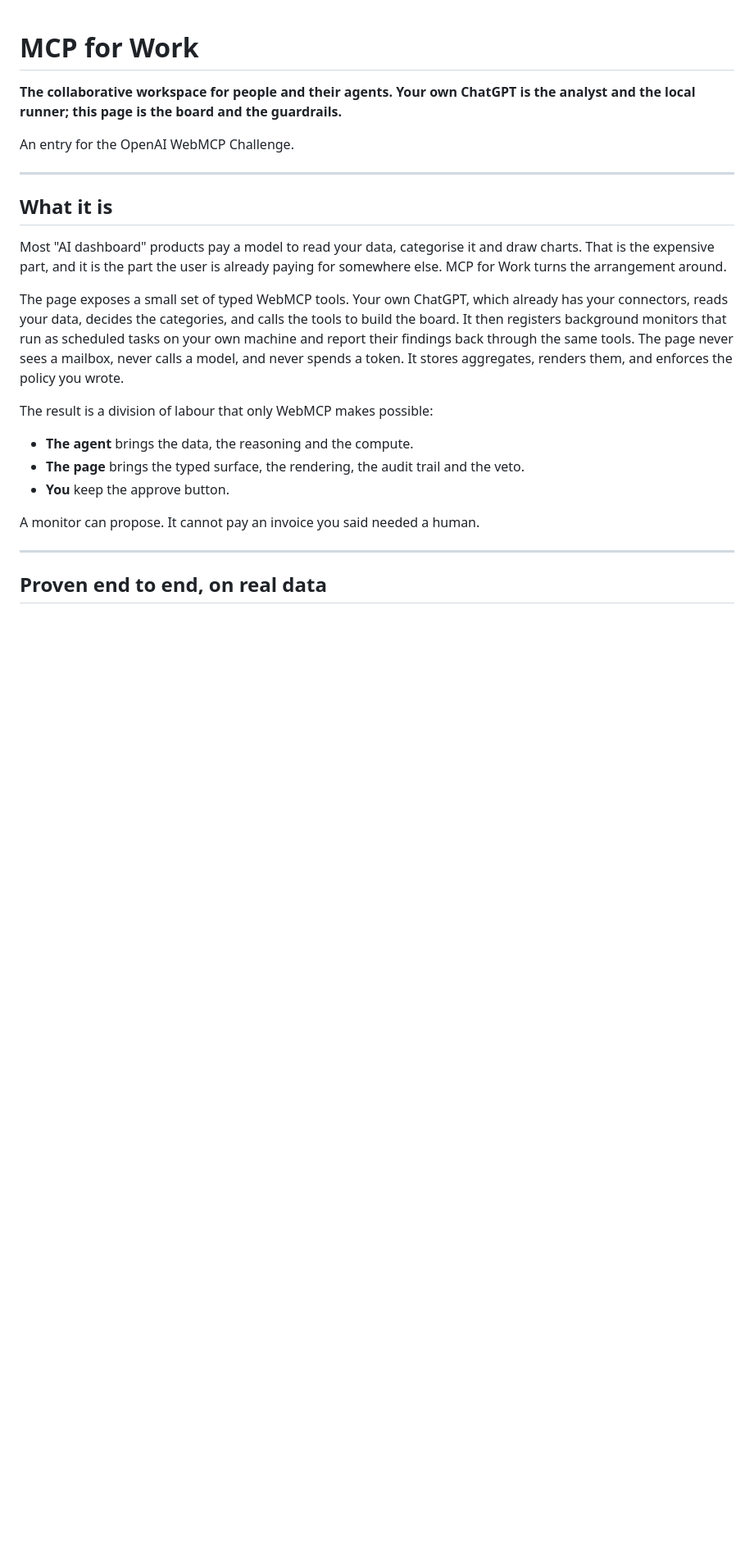
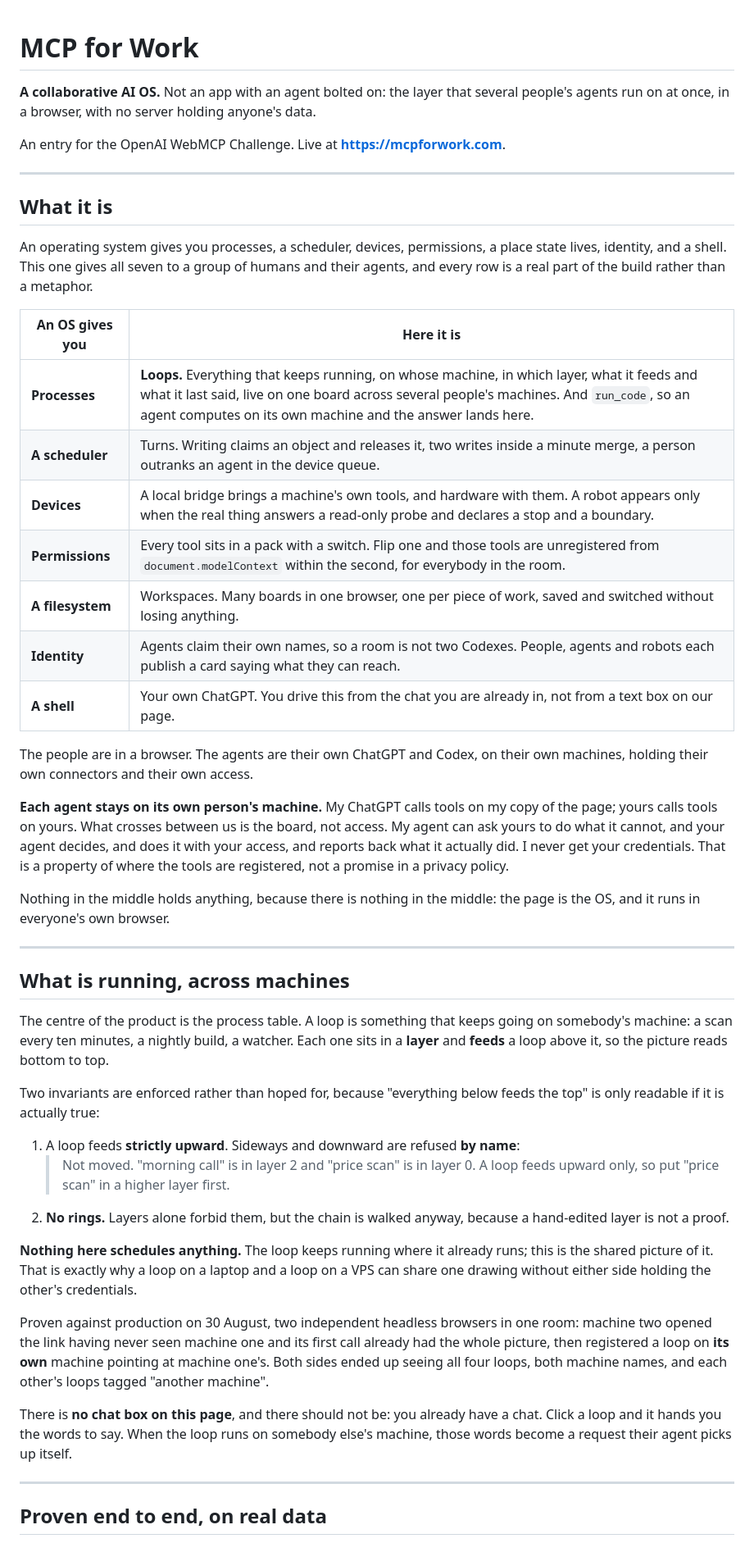
Before and after one commit to NawafSheikh/mcpforwork, a Markdown page: README.md, the part around one of its changes. Shown at 82% size. Rendered like a GitHub page; blank space fills up the shorter version.

Commit message:
docs: the README says what this is now, which is a collaborative AI OS
It still opened with "the collaborative workspace for people and their agents"
over three paragraphs about dashboards being expensive, and it counted 34 tools.
That is the first thing anybody opening this repository reads, and it described
a product this stopped being on 29 August.

- opens with the OS framing and the seven-row table, each row pointing at
  something that is actually built
- a section on the process table: the two invariants, the refusal quoted in the
  words the page really uses, and the two-machine result from 30 August
- the tool list gains join_as and the four loop tools, and a separate table for
  run_code, which arrives from a person's own bridge rather than from this page
- 39 tools, and the first-commit hash in the timeline so the submission-window
  claim can be checked rather than taken

```diff
--- a/README.md
+++ b/README.md
@@ -1,32 +1,70 @@
 # MCP for Work
 
-**The collaborative workspace for people and their agents. Your own ChatGPT is the analyst and the local runner;
-this page is the board and the guardrails.**
+**A collaborative AI OS.** Not an app with an agent bolted on: the layer that several
+people's agents run on at once, in a browser, with no server holding anyone's data.
 
-An entry for the OpenAI WebMCP Challenge.
+An entry for the OpenAI WebMCP Challenge. Live at **https://mcpforwork.com**.
 
 ---
 
 ## What it is
 
-Most "AI dashboard" products pay a model to read your data, categorise it and draw charts.
-That is the expensive part, and it is the part the user is already paying for somewhere
-else. MCP for Work turns the arrangement around.
+An operating system gives you processes, a scheduler, devices, permissions, a place state
+lives, identity, and a shell. This one gives all seven to a group of humans and their
+agents, and every row is a real part of the build rather than a metaphor.
 
-The page exposes a small set of typed WebMCP tools. Your own ChatGPT, which already has
-your connectors, reads your data, decides the categories, and calls the tools to build the
-board. It then registers background monitors that run as scheduled tasks on your own
-machine and report their findings back through the same tools. The page never sees a
-mailbox, never calls a model, and never spends a token. It stores aggregates, renders
-them, and enforces the policy you wrote.
+| An OS gives you | Here it is |
+|---|---|
+| **Processes** | **Loops.** Everything that keeps running, on whose machine, in which layer, what it feeds and what it last said, live on one board across several people's machines. And `run_code`, so an agent computes on its own machine and the answer lands here. |
+| **A scheduler** | Turns. Writing claims an object and releases it, two writes inside a minute merge, a person outranks an agent in the device queue. |
+| **Devices** | A local bridge brings a machine's own tools, and hardware with them. A robot appears only when the real thing answers a read-only probe and declares a stop and a boundary. |
+| **Permissions** | Every tool sits in a pack with a switch. Flip one and those tools are unregistered from `document.modelContext` within the second, for everybody in the room. |
+| **A filesystem** | Workspaces. Many boards in one browser, one per piece of work, saved and switched without losing anything. |
+| **Identity** | Agents claim their own names, so a room is not two Codexes. People, agents and robots each publish a card saying what they can reach. |
+| **A shell** | Your own ChatGPT. You drive this from the chat you are already in, not from a text box on our page. |
 
-The result is a division of labour that only WebMCP makes possible:
+The people are in a browser. The agents are their own ChatGPT and Codex, on their own
+machines, holding their own connectors and their own access.
 
-- **The agent** brings the data, the reasoning and the compute.
-- **The page** brings the typed surface, the rendering, the audit trail and the veto.
-- **You** keep the approve button.
+**Each agent stays on its own person's machine.** My ChatGPT calls tools on my copy of the
+page; yours calls tools on yours. What crosses between us is the board, not access. My
+agent can ask yours to do what it cannot, and your agent decides, and does it with your
+access, and reports back what it actually did. I never get your credentials. That is a
+property of where the tools are registered, not a promise in a privacy policy.
 
-A monitor can propose. It cannot pay an invoice you said needed a human.
+Nothing in the middle holds anything, because there is nothing in the middle: the page is
+the OS, and it runs in everyone's own browser.
+
+---
+
+## What is running, across machines
+
+The centre of the product is the process table. A loop is something that keeps going on
+somebody's machine: a scan every ten minutes, a nightly build, a watcher. Each one sits in
+a **layer** and **feeds** a loop above it, so the picture reads bottom to top.
+
+Two invariants are enforced rather than hoped for, because "everything below feeds the top"
+is only readable if it is actually true:
+
+1. A loop feeds **strictly upward**. Sideways and downward are refused **by name**:
+   > Not moved. "morning call" is in layer 2 and "price scan" is in layer 0. A loop feeds
+   > upward only, so put "price scan" in a higher layer first.
+2. **No rings.** Layers alone forbid them, but the chain is walked anyway, because a
+   hand-edited layer is not a proof.
+
+**Nothing here schedules anything.** The loop keeps running where it already runs; this is
+the shared picture of it. That is exactly why a loop on a laptop and a loop on a VPS can
+share one drawing without either side holding the other's credentials.
+
+Proven against production on 30 August, two independent headless browsers in one room:
+machine two opened the link having never seen machine one and its first call already had
+the whole picture, then registered a loop on **its own** machine pointing at machine one's.
+Both sides ended up seeing all four loops, both machine names, and each other's loops
+tagged "another machine".
+
+There is **no chat box on this page**, and there should not be: you already have a chat.
+Click a loop and it hands you the words to say. When the loop runs on somebody else's
+machine, those words become a request their agent picks up itself.
 
 ---
 
```
Also changed, not shown: other parts of README.md (+22 -3 lines).
